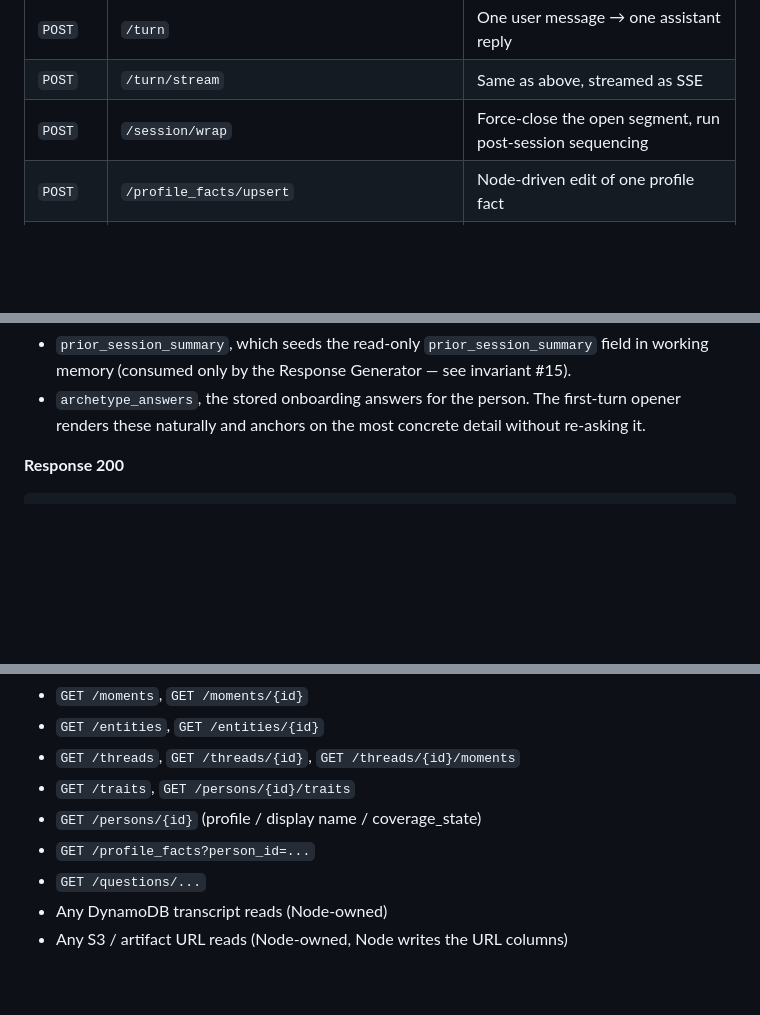
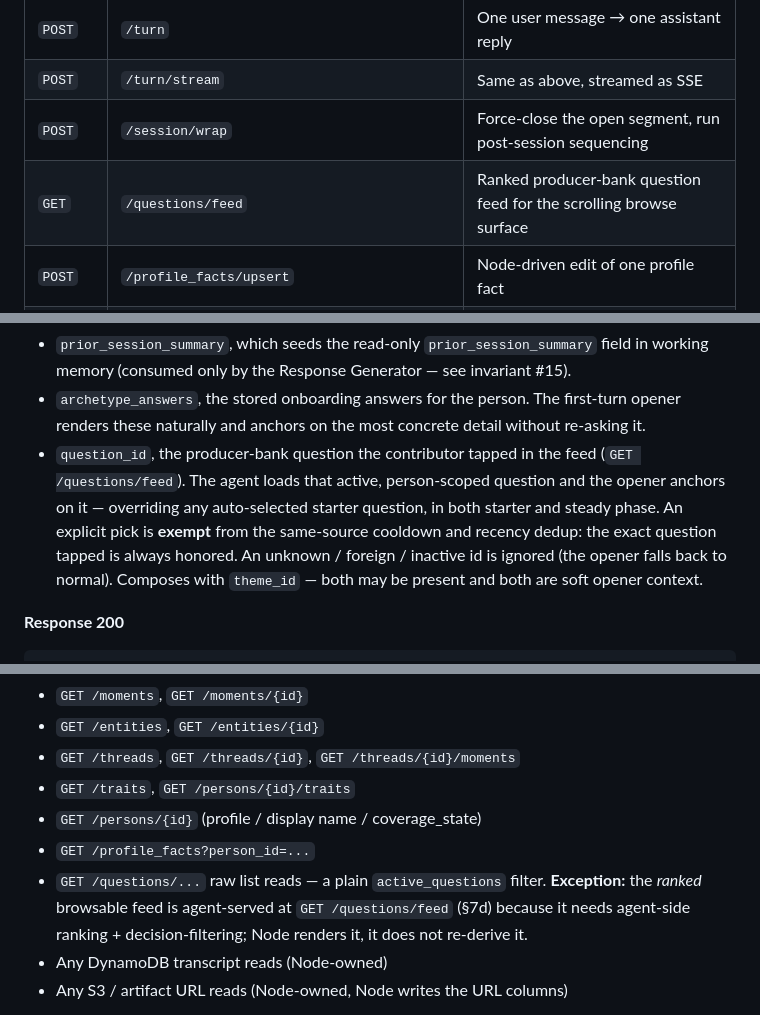
Before and after one commit to FlashbackAi/AgentMeeMaw, a Markdown page: API.md, 3 parts joined by grey strips. GitHub-like rendering; blank space fills up the shorter version.

````diff
--- a/API.md
+++ b/API.md
@@ -114,6 +114,7 @@ rejected with `422`.
 | `POST` | `/turn` | One user message → one assistant reply |
 | `POST` | `/turn/stream` | Same as above, streamed as SSE |
 | `POST` | `/session/wrap` | Force-close the open segment, run post-session sequencing |
+| `GET` | `/questions/feed` | Ranked producer-bank question feed for the scrolling browse surface |
 | `POST` | `/profile_facts/upsert` | Node-driven edit of one profile fact |
 | `GET` | `/identity_merges/suggestions` | List pending entity merge suggestions |
 | `POST` | `/identity_merges/scan` | Manually scan a person for merge candidates |
@@ -355,6 +357,14 @@ are:
 - `archetype_answers`, the stored onboarding answers for the person. The
   first-turn opener renders these naturally and anchors on the most
   concrete detail without re-asking it.
+- `question_id`, the producer-bank question the contributor tapped in the
+  feed (`GET /questions/feed`). The agent loads that active, person-scoped
+  question and the opener anchors on it — overriding any auto-selected
+  starter question, in both starter and steady phase. An explicit pick is
+  **exempt** from the same-source cooldown and recency dedup: the exact
+  question tapped is always honored. An unknown / foreign / inactive id is
+  ignored (the opener falls back to normal). Composes with `theme_id` —
+  both may be present and both are soft opener context.
 
 **Response 200**
 ```json
@@ -1338,7 +1394,10 @@ By design — Node reads these directly from Postgres:
 - `GET /traits`, `GET /persons/{id}/traits`
 - `GET /persons/{id}` (profile / display name / coverage_state)
 - `GET /profile_facts?person_id=...`
-- `GET /questions/...`
+- `GET /questions/...` raw list reads — a plain `active_questions`
+  filter. **Exception:** the *ranked* browsable feed is agent-served at
+  `GET /questions/feed` (§7d) because it needs agent-side ranking +
+  decision-filtering; Node renders it, it does not re-derive it.
 - Any DynamoDB transcript reads (Node-owned)
 - Any S3 / artifact URL reads (Node-owned, Node writes the URL columns)
 
````
Also changed, not shown: other parts of API.md (+48 -1 lines), CLAUDE.md (+20 -0 lines), NODE_INTEGRATION.md (+10 -1 lines).
